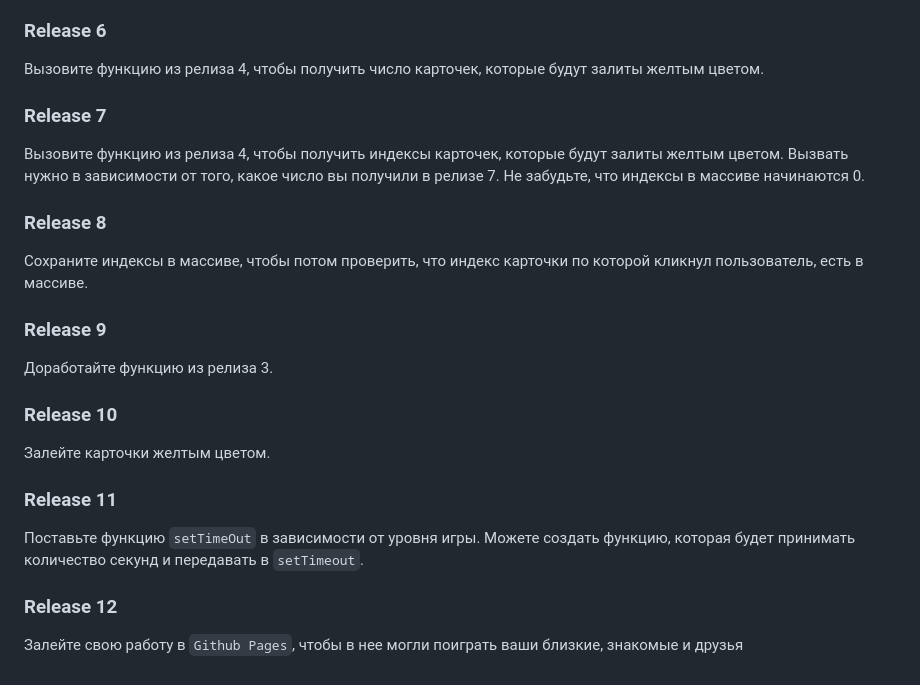
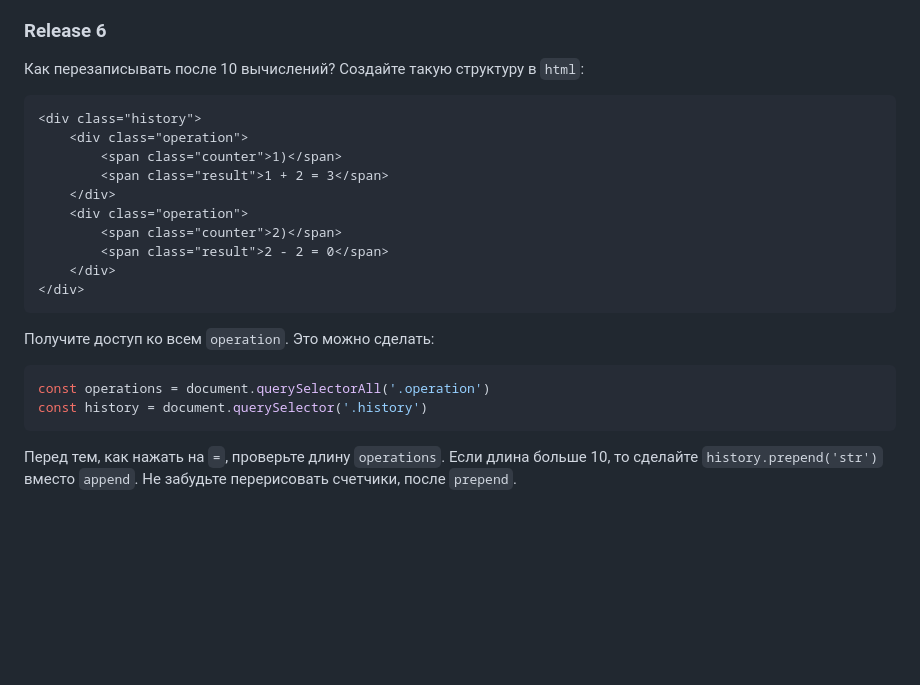
Before and after one commit to Zombie7892/zombie7892.github.io, a Markdown page: README.md, the part around the change printed below. GitHub-like rendering; blank space fills up the shorter version.

Commit message:
Release final calc

````diff
--- a/README.md
+++ b/README.md
@@ -29,21 +32,21 @@
 
 ### Release 6
-Вызовите функцию из релиза 4, чтобы получить число карточек, которые будут залиты желтым цветом.
-
-### Release 7
-Вызовите функцию из релиза 4, чтобы получить индексы карточек, которые будут залиты желтым цветом. Вызвать нужно в зависимости от того, какое число вы получили в релизе 7. Не забудьте, что индексы в массиве начинаются 0.
-
-### Release 8
-Сохраните индексы в массиве, чтобы потом проверить, что индекс карточки по которой кликнул пользователь, есть в массиве.
-
-### Release 9
-Доработайте функцию из релиза 3.
-
-### Release 10
-Залейте карточки желтым цветом.
-
-### Release 11
-Поставьте функцию `setTimeOut` в зависимости от уровня игры. Можете создать функцию, которая будет принимать количество секунд и передавать в `setTimeout`.
-
-### Release 12
-Залейте свою работу в `Github Pages`, чтобы в нее могли поиграть ваши близкие, знакомые и друзья
+Как перезаписывать после 10 вычислений? Создайте такую структуру в `html`:
+```HTML
+<div class="history">
+    <div class="operation">
+        <span class="counter">1)</span>
+        <span class="result">1 + 2 = 3</span>
+    </div>
+    <div class="operation">
+        <span class="counter">2)</span>
+        <span class="result">2 - 2 = 0</span>
+    </div>
+</div>
+```
+Получите доступ ко всем `operation`. Это можно сделать:
+```JS
+const operations = document.querySelectorAll('.operation')
+const history = document.querySelector('.history')
+```
+Перед тем, как нажать на `=`, проверьте длину `operations`. Если длина больше 10, то сделайте `history.prepend('str')` вместо `append`. Не забудьте перерисовать счетчики, после `prepend`.
````
Also changed, not shown: other parts of README.md (+18 -15 lines), assets/calculator.png (added), assets/memory_card.jpg (deleted), 8 other files.
